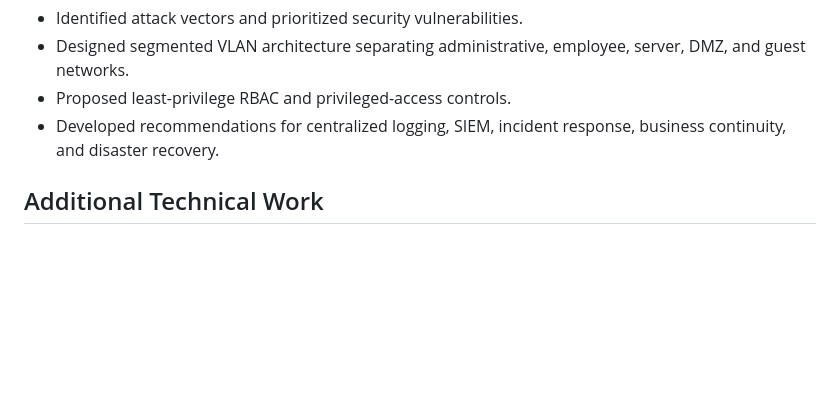
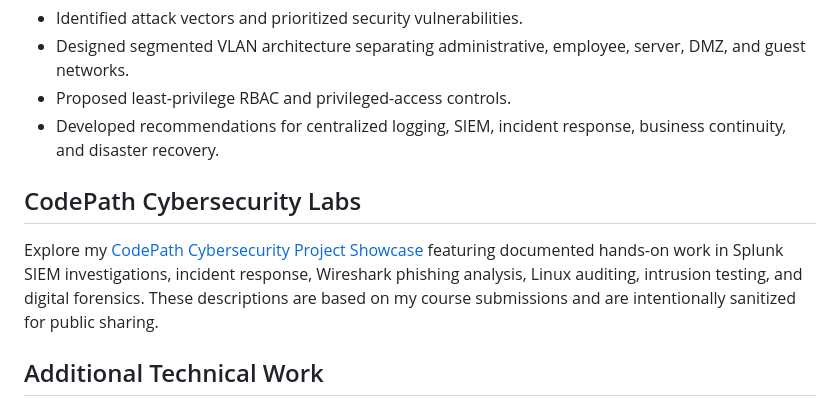
Before and after one commit to Daniela232/DanielaVDPortfolio, a Markdown page: README.md, the part around the change. Drawn GitHub-style; blank space fills up the shorter version.

Commit message:
Link CodePath project showcase from portfolio README

```diff
--- a/README.md
+++ b/README.md
@@ -37,6 +37,10 @@ Security architecture assessment for a fictional healthcare environment, coverin
 - Proposed least-privilege RBAC and privileged-access controls.
 - Developed recommendations for centralized logging, SIEM, incident response, business continuity, and disaster recovery.
 
+## CodePath Cybersecurity Labs
+
+Explore my [CodePath Cybersecurity Project Showcase](CODEPATH-CYBERSECURITY.md) featuring documented hands-on work in Splunk SIEM investigations, incident response, Wireshark phishing analysis, Linux auditing, intrusion testing, and digital forensics. These descriptions are based on my course submissions and are intentionally sanitized for public sharing.
+
 ## Additional Technical Work
 
 My GitHub also contains earlier programming projects in C/C++, Python, JavaScript, HTML/CSS, and general computer science. These repositories document my progression from foundational programming into cybersecurity and digital forensics.
```
